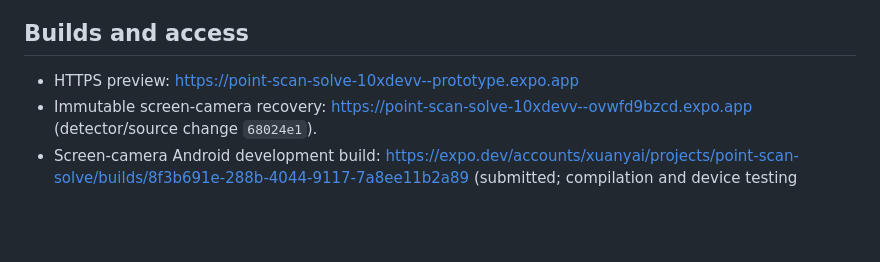
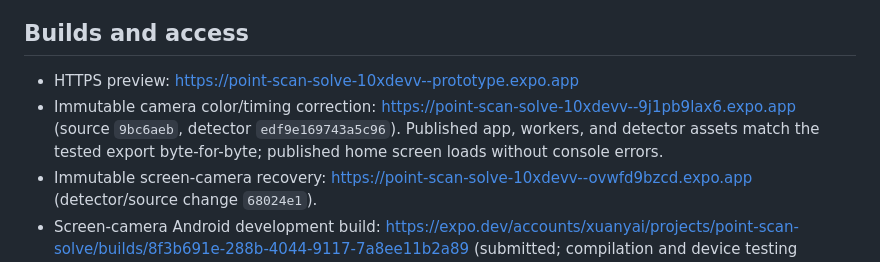
Before and after one commit to 10xDeVv/XuanyAI, a Markdown page: docs/VALIDATION.md, the part around the change. Drawn GitHub-style; blank space fills up the shorter version.

Commit message:
Record verified camera-fix deployment

```diff
--- a/docs/VALIDATION.md
+++ b/docs/VALIDATION.md
@@ -148,6 +148,7 @@ Known limitations remain: a generated ~90-pixel-wide cube with narrow seams yiel
 ## Builds and access
 
 - HTTPS preview: https://point-scan-solve-10xdevv--prototype.expo.app
+- Immutable camera color/timing correction: https://point-scan-solve-10xdevv--9j1pb9lax6.expo.app (source `9bc6aeb`, detector `edf9e169743a5c96`). Published app, workers, and detector assets match the tested export byte-for-byte; published home screen loads without console errors.
 - Immutable screen-camera recovery: https://point-scan-solve-10xdevv--ovwfd9bzcd.expo.app (detector/source change `68024e1`).
 - Screen-camera Android development build: https://expo.dev/accounts/xuanyai/projects/point-scan-solve/builds/8f3b691e-288b-4044-9117-7a8ee11b2a89 (submitted; compilation and device testing pending).
 - Immutable capture-stability correction: https://point-scan-solve-10xdevv--8owurkn8o3.expo.app (source commit `247b8a2`).
```
